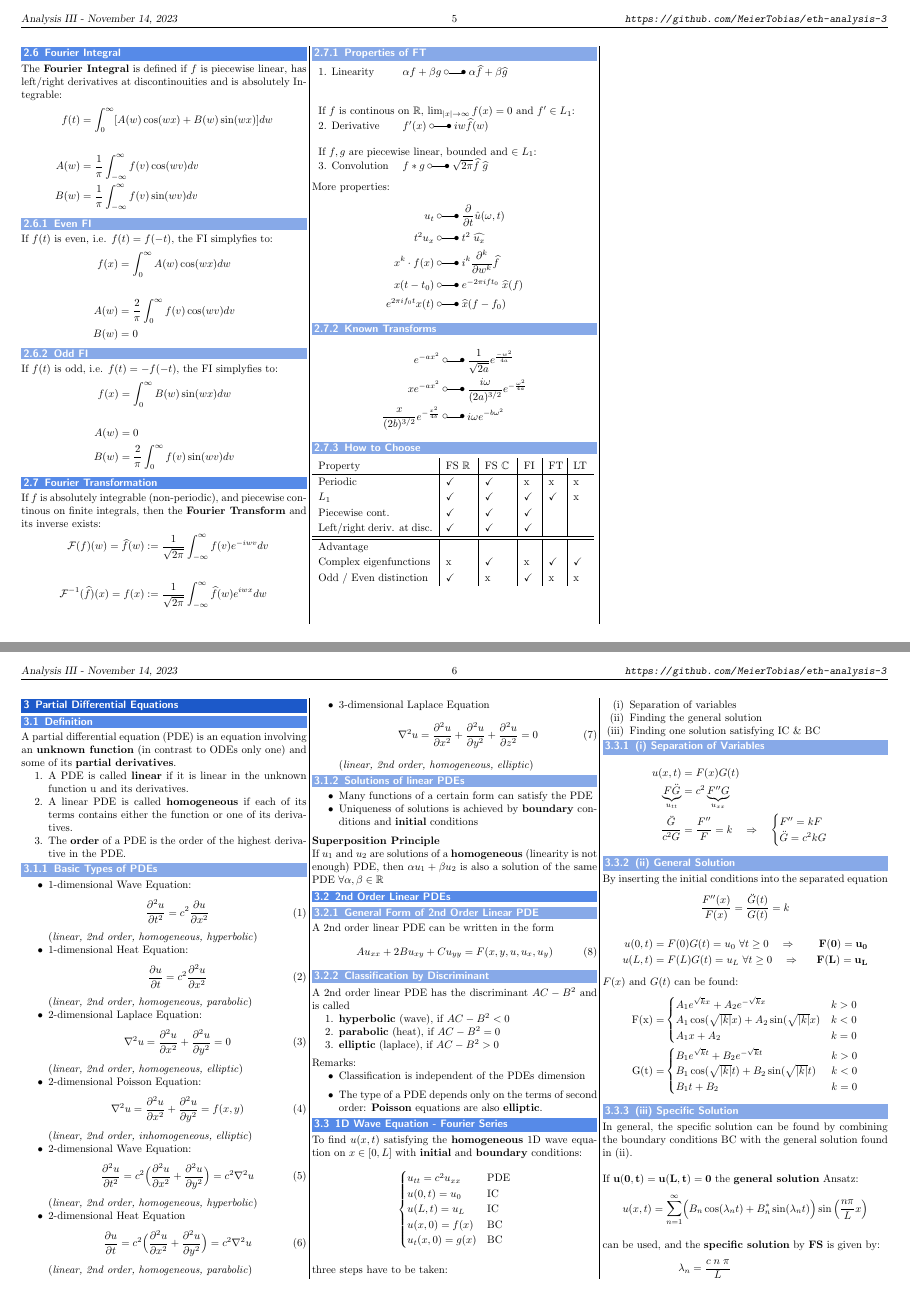
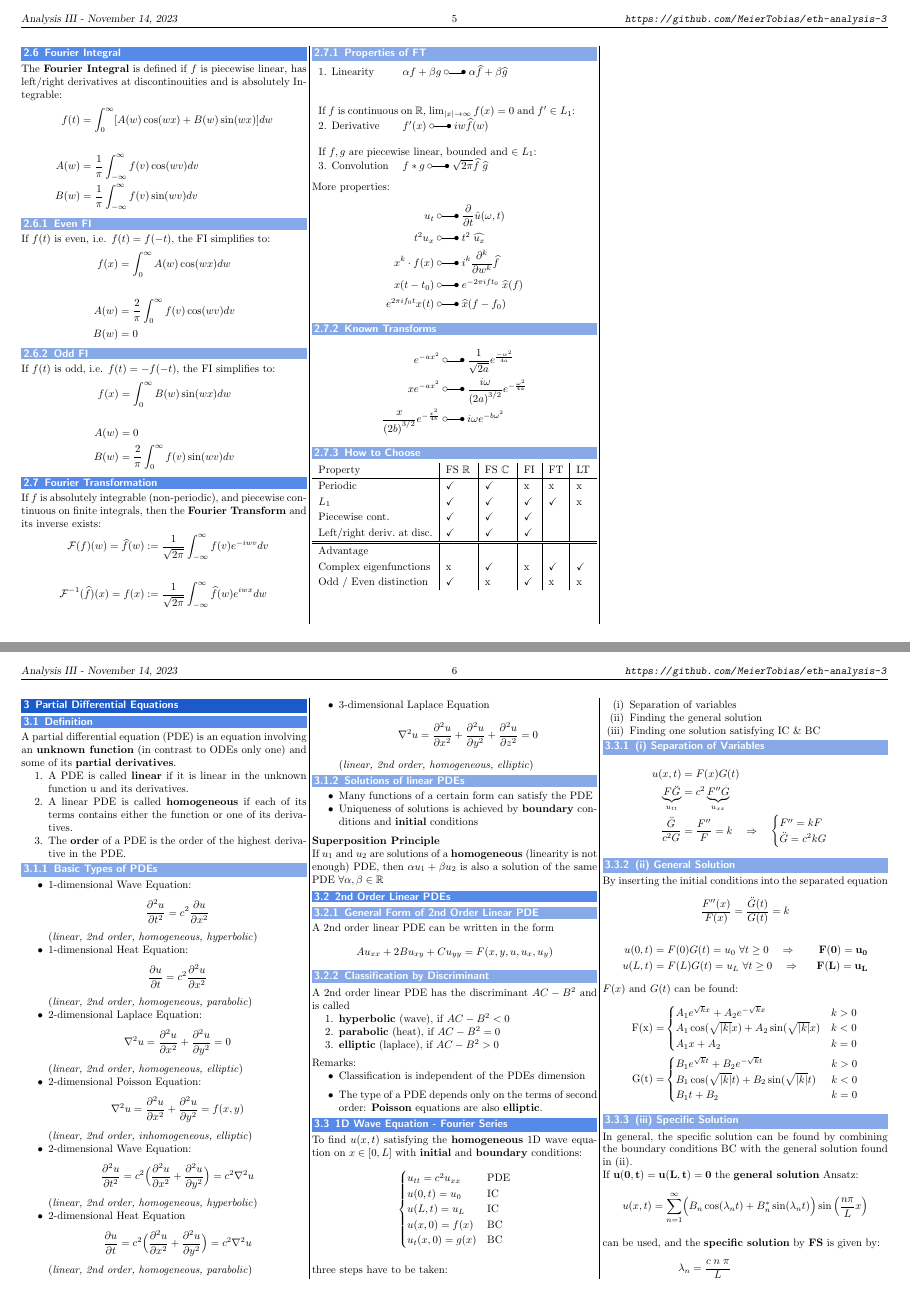
Before and after one commit to MeierTobias/eth-analysis-3, a LaTeX document (src/main.tex, which reads src/sections/FourierAnalysis.tex, src/sections/PartialDifferentialEquations.tex): pages 5 and 6 of 8, joined at a grey line. Compiled offline with pdfLaTeX.

Commit message:
chktex warnings in PDE chapter fixed

```diff
--- a/src/sections/FourierAnalysis.tex
+++ b/src/sections/FourierAnalysis.tex
@@ -240,14 +240,14 @@ discontinouities and is absolutely Integrable:
 \end{align*}
 
 \subsubsection{Even FI}
-If $f(t)$ is even, i.e. $f(t)=f(-t)$, the FI simplyfies to:
+If $f(t)$ is even, i.e. $f(t)=f(-t)$, the FI simplifies to:
 \begin{align*}
     f(x) & =\int_0^\infty A(w)\cos(wx)dw          \\\\
     A(w) & =\frac2\pi\int_0^\infty f(v)\cos(wv)dv \\
     B(w) & =0
 \end{align*}
 \subsubsection{Odd FI}
-If $f(t)$ is odd, i.e. $f(t)=-f(-t)$, the FI simplyfies to:
+If $f(t)$ is odd, i.e. $f(t)=-f(-t)$, the FI simplifies to:
 \begin{align*}
     f(x) & =\int_0^\infty B(w)\sin(wx)dw          \\\\
     A(w) & =0                                     \\
@@ -255,7 +255,7 @@ If $f(t)$ is odd, i.e. $f(t)=-f(-t)$, the FI simplyfies to:
 \end{align*}
 
 \subsection{Fourier Transformation}
-If $f$ is absolutely integrable (non-periodic), and piecewise continous on finite integrals,
+If $f$ is absolutely integrable (non-periodic), and piecewise continuous on finite integrals,
 then the \textbf{Fourier Transform} and its inverse exists:
 \begin{align*}
     \mathcal{F}(f)(w)=\widehat{f}(w)      & :=\frac1{\sqrt{2\pi}}\int_{-\infty}^{\infty}f(v)e^{-iwv}dv          \\\\
@@ -264,14 +264,14 @@ then the \textbf{Fourier Transform} and its inverse exists:
 \subsubsection{Properties of FT}
 
 \begin{tabular}[h]{p{0.25\linewidth} p{0.74\linewidth}}
-    1. Linearity   & $\alpha f+\beta g\;\laplace\;\alpha\widehat{f}+\beta\widehat{g}$                                    \\
-                   &                                                                                                     \\
-                   &                                                                                                     \\
-    \multicolumn{2}{p{0.9\linewidth}}{If $f$ is continous on $\mathbb{R}$, $\lim_{|x|\to\infty}f(x)=0$ and $f'\in L_1$:} \\
-    2. Derivative  & $f^{\prime}(x)\;\laplace\;iw\widehat{f}(w)$                                                         \\
-                   &                                                                                                     \\
-    \multicolumn{2}{p{0.9\linewidth}}{If $f,g$ are piecewise linear, bounded and $\in L_1$:}                             \\
-    3. Convolution & $f*g\;\laplace\;\sqrt{2\pi}\widehat{f}\;\widehat{g}$                                                \\
+    1. Linearity   & $\alpha f+\beta g\;\laplace\;\alpha\widehat{f}+\beta\widehat{g}$                                     \\
+                   &                                                                                                      \\
+                   &                                                                                                      \\
+    \multicolumn{2}{p{0.9\linewidth}}{If $f$ is continuous on $\mathbb{R}$, $\lim_{|x|\to\infty}f(x)=0$ and $f'\in L_1$:} \\
+    2. Derivative  & $f^{\prime}(x)\;\laplace\;iw\widehat{f}(w)$                                                          \\
+                   &                                                                                                      \\
+    \multicolumn{2}{p{0.9\linewidth}}{If $f,g$ are piecewise linear, bounded and $\in L_1$:}                              \\
+    3. Convolution & $f*g\;\laplace\;\sqrt{2\pi}\widehat{f}\;\widehat{g}$                                                 \\
 \end{tabular}\vspace*{8pt}\\
 More properties:
 \begin{align*}
@@ -285,22 +285,22 @@ More properties:
 \subsubsection{Known Transforms}
 \begin{align*}
     e^{-ax^2}                              & \;\laplace\;\frac1{\sqrt{2a}}e^{\frac{-w^2}{4a}}               \\
-    xe^{-ax^2}                             & \;\laplace\;\frac{i\omega}{(2a)^{3/2}}e^{-\frac{\omega^2}{4a}} \\
-    \frac x{(2b)^{3/2}}e^{-\frac{x^2}{4b}} & \;\laplace\;i\omega e^{-b\omega^2}
+    xe^{-ax^2}                             & \;\laplace\;\frac{i\omega}{{(2a)}^{3/2}}e^{-\frac{\omega^2}{4a}} \\
+    \frac x{{(2b)}^{3/2}}e^{-\frac{x^2}{4b}} & \;\laplace\;i\omega e^{-b\omega^2}
 \end{align*}
 \subsubsection{How to Choose}
 \def\arraystretch{1.2}
-\begin{tabular}[h]{p{0.4\linewidth}|p{0.09\linewidth}|p{0.09\linewidth}|p{0.04\linewidth}|p{0.04\linewidth}|p{0.05\linewidth}}
-    Property                   & FS $\mathbb{R}$ & FS $\mathbb{C}$ & FI         & FT         & LT         \\
+\begin{tabular}[h]{p{0.4\linewidth}|p{0.09\linewidth}|p{0.09\linewidth}|p{0.04\linewidth}|p{0.05\linewidth}|p{0.05\linewidth}}
+    Property                    & FS $\mathbb{R}$ & FS $\mathbb{C}$ & FI           & FT           & LT           \\
     \hline
-    Periodic                   & \checkmark      & \checkmark      & x          & x          & x          \\
-    $L_1$                      & \checkmark      & \checkmark      & \checkmark & \checkmark & x          \\
-    Piecewise cont.            & \checkmark      & \checkmark      & \checkmark &            &            \\
-    Left/right deriv. at disc. & \checkmark      & \checkmark      & \checkmark &            &            \\
+    Periodic                    & \checkmark{}    & \checkmark{}    & x            & x            & x            \\
+    $L_1$                       & \checkmark{}    & \checkmark{}    & \checkmark{} & \checkmark{} & x            \\
+    Piecewise cont.             & \checkmark{}    & \checkmark{}    & \checkmark{} &              &              \\
+    Left/right deriv.\ at disc. & \checkmark{}    & \checkmark{}    & \checkmark{} &              &              \\
     \hline
     \hline
-    Advantage                  &                 &                 &            &            &            \\
-    Complex eigenfunctions     & x               & \checkmark      & x          & \checkmark & \checkmark \\
-    Odd / Even distinction     & \checkmark      & x               & \checkmark & x          & x          \\
+    Advantage                   &                 &                 &              &              &              \\
+    Complex eigenfunctions      & x               & \checkmark{}    & x            & \checkmark{} & \checkmark{} \\
+    Odd / Even distinction      & \checkmark{}    & x               & \checkmark{} & x            & x            \\
 \end{tabular}
 \def\arraystretch{1}
--- a/src/sections/PartialDifferentialEquations.tex
+++ b/src/sections/PartialDifferentialEquations.tex
@@ -7,48 +7,46 @@ A partial differential equation (PDE) is an equation involving an \textbf{unknow
     \item A linear PDE is called \textbf{homogeneous} if each of its terms contains either the function or one of its derivatives.
     \item The \textbf{order} of a PDE is the order of the highest derivative in the PDE.
 \end{enumerate}
-%
-%
+
 \subsubsection{Basic Types of PDEs}
 \begin{itemize}
     \item 1-dimensional Wave Equation:
-          \begin{equation}
+          \begin{equation*}
               \frac{\partial ^2 u}{\partial t^2} = c^2\frac{\partial u}{\partial x^2}
-          \end{equation}
+          \end{equation*}
           (\textit{linear, 2nd order, homogeneous, hyperbolic})
     \item 1-dimensional Heat Equation:
-          \begin{equation}
+          \begin{equation*}
               \frac{\partial u}{\partial t} = c^2 \frac{\partial ^2 u}{\partial x^2}
-          \end{equation}
+          \end{equation*}
           (\textit{linear, 2nd order, homogeneous, parabolic})
     \item 2-dimensional Laplace Equation:
-          \begin{equation}
+          \begin{equation*}
               \nabla^2 u=\frac{\partial^2 u}{\partial x^2}+\frac{\partial ^2 u}{\partial y^2}=0
-          \end{equation}
+          \end{equation*}
           (\textit{linear, 2nd order, homogeneous, elliptic})
     \item 2-dimensional Poisson Equation:
-          \begin{equation}
+          \begin{equation*}
               \nabla^2 u=\frac{\partial^2 u}{\partial x^2}+\frac{\partial^2 u}{\partial y^2}=f(x,y)
-          \end{equation}
+          \end{equation*}
           (\textit{linear, 2nd order, inhomogeneous, elliptic})
     \item 2-dimensional Wave Equation:
-          \begin{equation}
-              \frac{\partial^2u}{\partial t^2}=c^2 \Bigr(\frac{\partial^2 u}{\partial x^2}+\frac{\partial ^2 u}{\partial y^2}\Bigr)=c^2\nabla^2 u
-          \end{equation}
+          \begin{equation*}
+              \frac{\partial^2u}{\partial t^2}=c^2 \Bigl(\frac{\partial^2 u}{\partial x^2}+\frac{\partial ^2 u}{\partial y^2}\Bigr)=c^2\nabla^2 u
+          \end{equation*}
           (\textit{linear, 2nd order, homogeneous, hyperbolic})
     \item 2-dimensional Heat Equation
-          \begin{equation}
-              \frac{\partial u}{\partial t}=c^2\Bigr(\frac{\partial^2 u}{\partial x^2}+\frac{\partial ^2 u}{\partial y^2}\Bigr)=c^2\nabla^2 u
-          \end{equation}
+          \begin{equation*}
+              \frac{\partial u}{\partial t}=c^2\Bigl(\frac{\partial^2 u}{\partial x^2}+\frac{\partial ^2 u}{\partial y^2}\Bigr)=c^2\nabla^2 u
+          \end{equation*}
           (\textit{linear, 2nd order, homogeneous, parabolic})
     \item 3-dimensional Laplace Equation
-          \begin{equation}
+          \begin{equation*}
               \nabla^2 u=\frac{\partial^2 u}{\partial x^2}+\frac{\partial ^2 u}{\partial y^2}+\frac{\partial ^2 u}{\partial z^2}=0
-          \end{equation}
+          \end{equation*}
           (\textit{linear, 2nd order, homogeneous, elliptic})
 \end{itemize}
-%
-%
+
 \subsubsection{Solutions of linear PDEs}
 \begin{itemize}
     \item Many functions of a certain form can satisfy the PDE
```
Also changed, not shown: src/sections/Appendix.tex (+2 -2 lines), README.md, src/sections/FourierAnalysis.tex (14 more changed lines), src/sections/PartialDifferentialEquations.tex (37 more changed lines).
